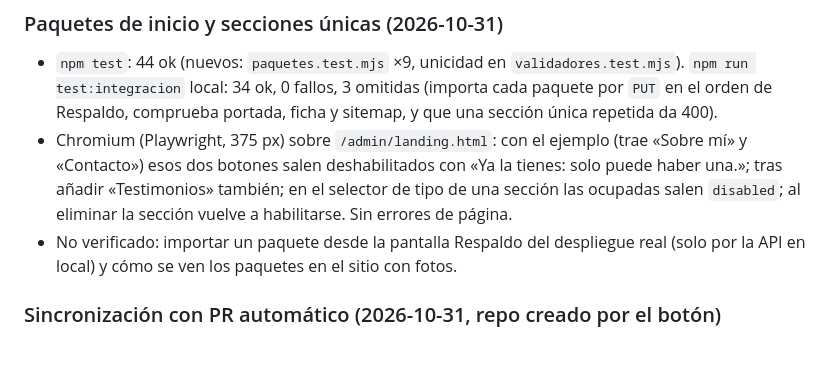
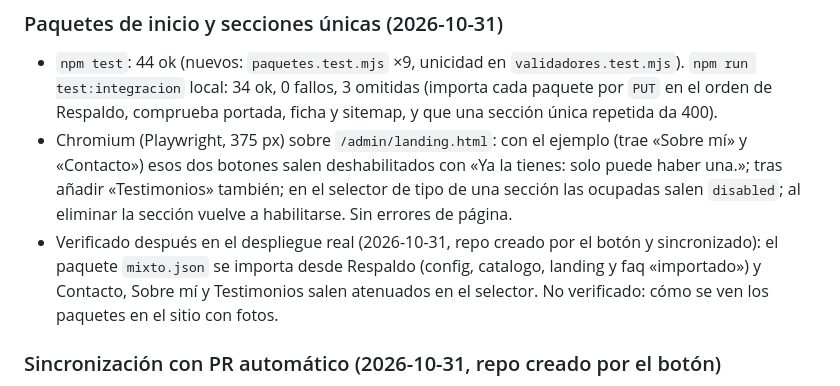
Before and after one commit to capagratuita/catalogo-personal, a Markdown page: VALIDATION_SUMMARY.md, the part around the change. Rendered like a GitHub page; blank space fills up the shorter version.

Commit message:
Registra la importación del paquete mixto y las secciones únicas en el despliegue real
Co-Authored-By: Claude Sonnet 5.5 <noreply@anthropic.com>

```diff
--- a/VALIDATION_SUMMARY.md
+++ b/VALIDATION_SUMMARY.md
@@ -197,7 +197,7 @@
 
 - `npm test`: 44 ok (nuevos: `paquetes.test.mjs` ×9, unicidad en `validadores.test.mjs`). `npm run test:integracion` local: 34 ok, 0 fallos, 3 omitidas (importa cada paquete por `PUT` en el orden de Respaldo, comprueba portada, ficha y sitemap, y que una sección única repetida da 400).
 - Chromium (Playwright, 375 px) sobre `/admin/landing.html`: con el ejemplo (trae «Sobre mí» y «Contacto») esos dos botones salen deshabilitados con «Ya la tienes: solo puede haber una.»; tras añadir «Testimonios» también; en el selector de tipo de una sección las ocupadas salen `disabled`; al eliminar la sección vuelve a habilitarse. Sin errores de página.
-- No verificado: importar un paquete desde la pantalla Respaldo del despliegue real (solo por la API en local) y cómo se ven los paquetes en el sitio con fotos.
+- Verificado después en el despliegue real (2026-10-31, repo creado por el botón y sincronizado): el paquete `mixto.json` se importa desde Respaldo (config, catalogo, landing y faq «importado») y Contacto, Sobre mí y Testimonios salen atenuados en el selector. No verificado: cómo se ven los paquetes en el sitio con fotos.
 
 ### Sincronización con PR automático (2026-10-31, repo creado por el botón)
 
```
Also changed, not shown: AGENTS_SUMMARY.md (+2 -1 lines).
